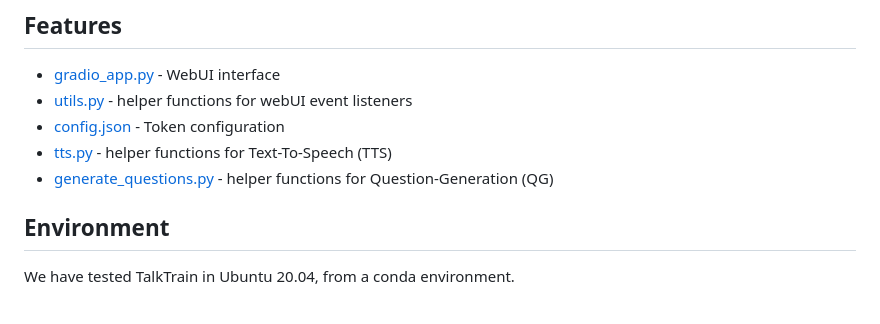
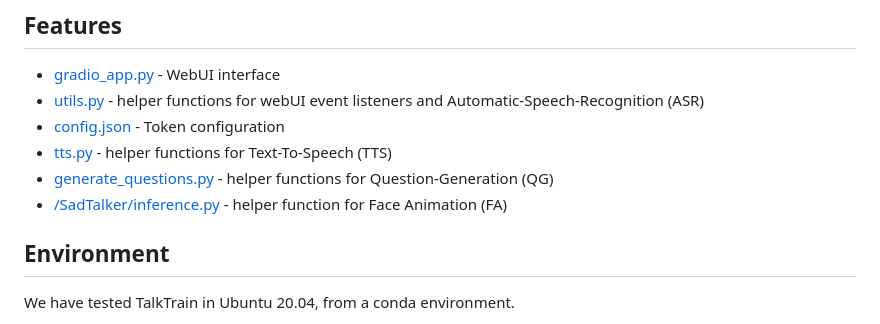
Before and after one commit to Theehawau/TalkTrain, a Markdown page: README.md, the part around the change. Rendered like a GitHub page.

```diff
--- a/README.md
+++ b/README.md
@@ -31,11 +31,11 @@ TalkTrain is an entry for the GITEX AI InnovateFest 2023 Hackathon, powered by A
 ## Features
 
 - [gradio_app.py]() - WebUI interface
-- [utils.py]() - helper functions for webUI event listeners
+- [utils.py]() - helper functions for webUI event listeners and Automatic-Speech-Recognition (ASR)
 - [config.json]() - Token configuration
 - [tts.py]() - helper functions for Text-To-Speech (TTS)
 - [generate_questions.py]() - helper functions for Question-Generation (QG)
-
+- [/SadTalker/inference.py]() - helper function for Face Animation (FA)
 
 ## Environment
 
```
